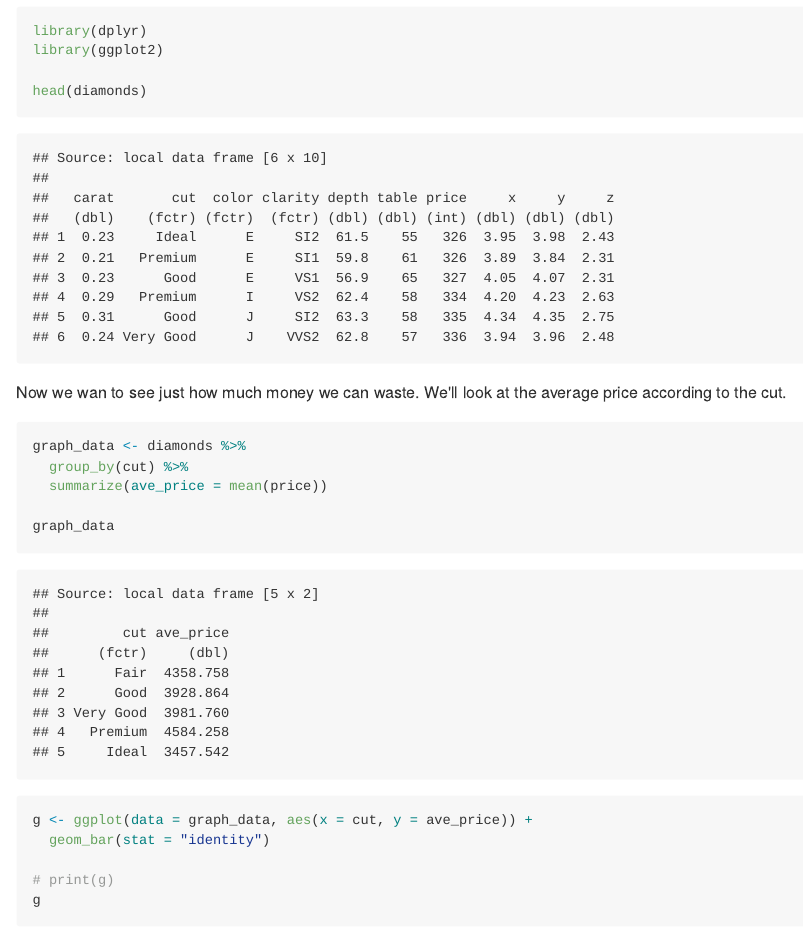
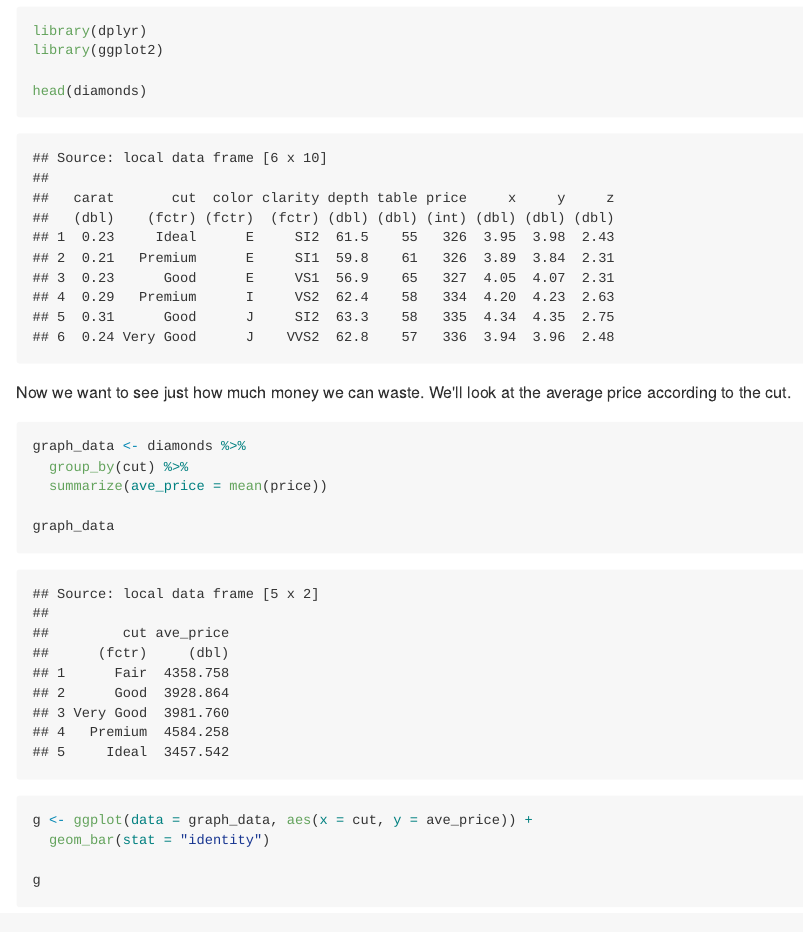
Before and after one commit to shiyawang/rmarkdown_test, an R Markdown document (test.Rmd): the page in a window 1100 px wide, from 140 px down. The pictures show the output file test.md that the author committed with the source, drawn offline in the style of GitHub.

Commit message:
fixed typo

````diff
--- a/test.Rmd
+++ b/test.Rmd
@@ -17,7 +17,7 @@ library(ggplot2)
 head(diamonds)
 ```
 
-Now we wan to see just how much money we can waste. We'll look at the average
+Now we want to see just how much money we can waste. We'll look at the average
 price according to the cut.
 
 ```{r}
@@ -30,7 +30,6 @@ graph_data
 g <- ggplot(data = graph_data, aes(x = cut, y = ave_price)) +
   geom_bar(stat = "identity")
 
-# print(g)
 g
 ```
 
````
Also changed, not shown: test.md.
